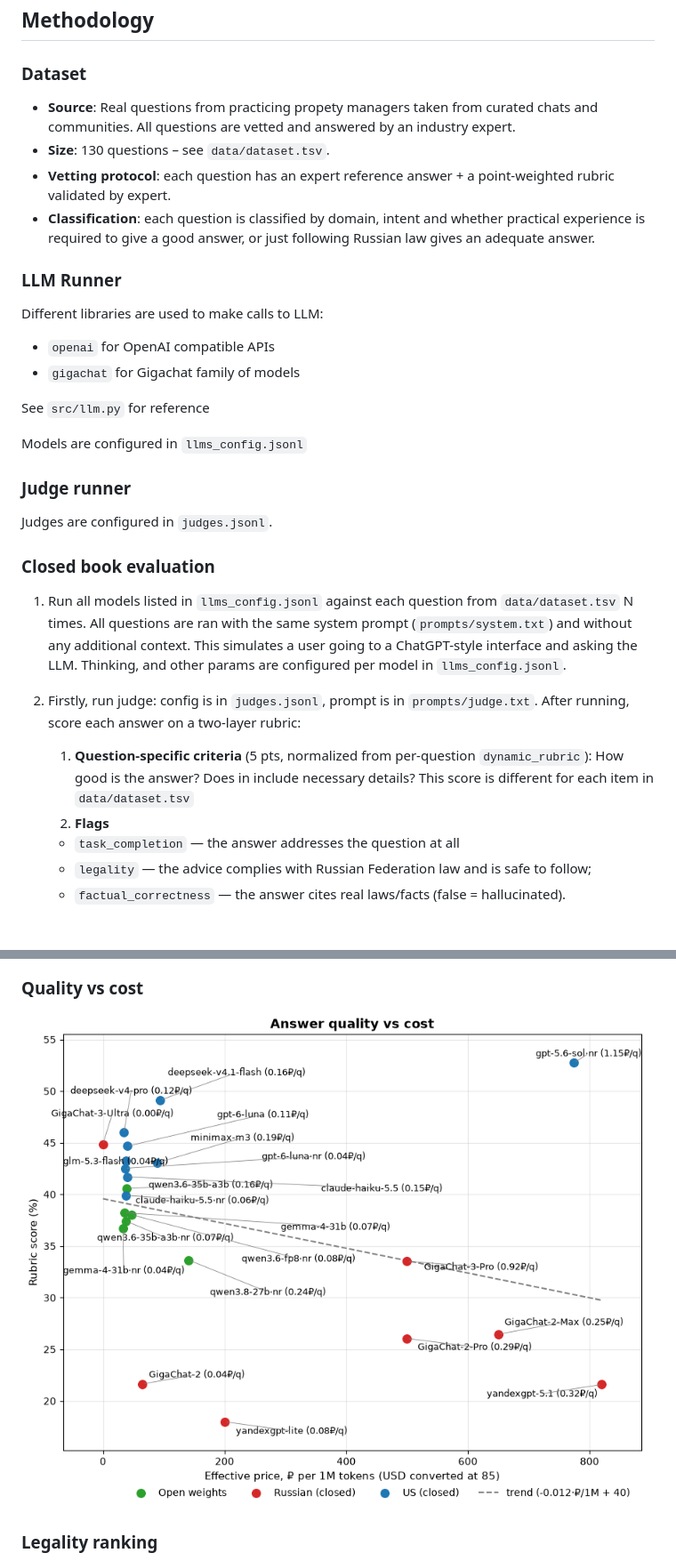
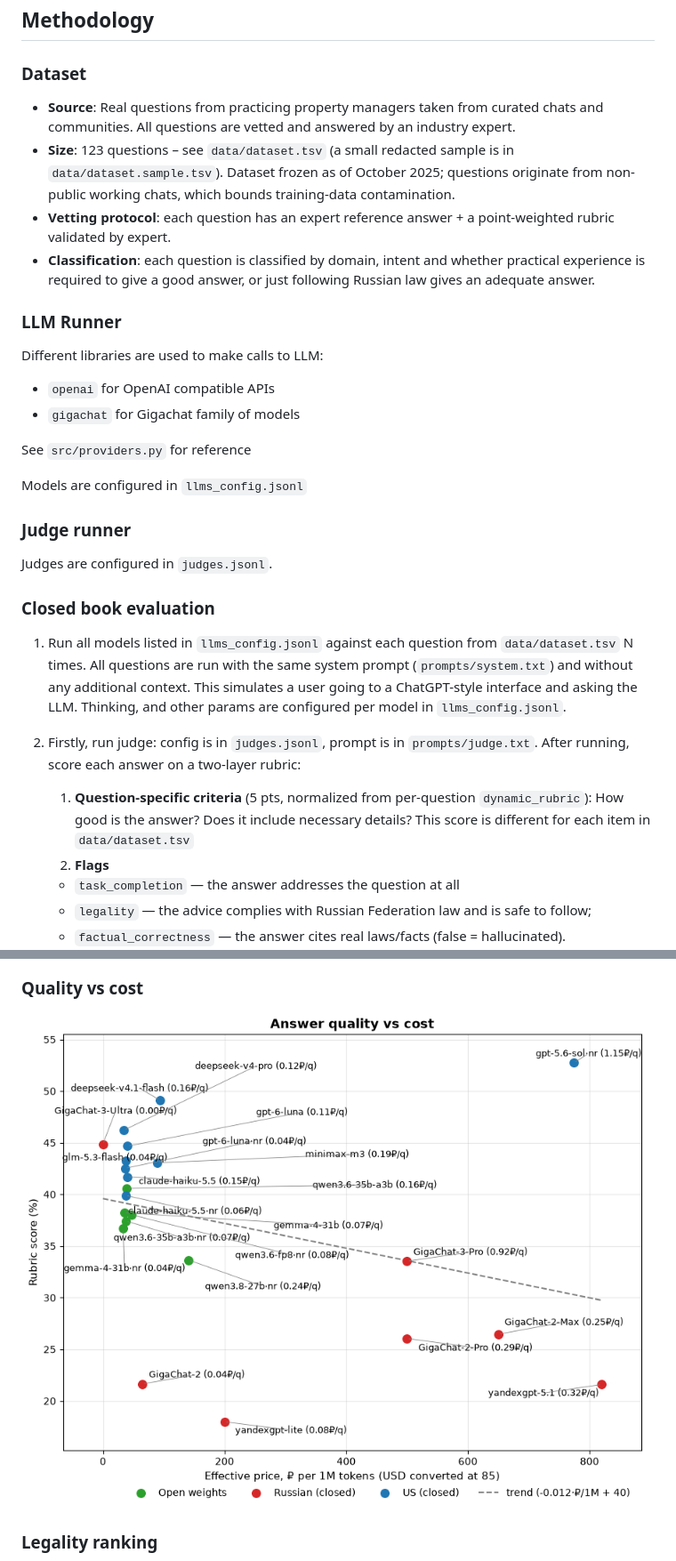
Before and after one commit to toplenboren/ru-prop-management-eval, a Markdown page: README.md, 2 parts joined by grey strips. Shown at 89% size. GitHub-like rendering; pictures changed too: results/figures/top_score_vs_cost.png; blank space fills up the shorter version.

```diff
--- a/README.md
+++ b/README.md
@@ -11,8 +11,8 @@ This project is a toolkit for running experiments and evaluating LLMs on a curat
 
 ### Dataset
 
-- **Source**: Real questions from practicing propety managers taken from curated chats and communities. All questions are vetted and answered by an industry expert.
-- **Size**: 130 questions – see `data/dataset.tsv`.
+- **Source**: Real questions from practicing property managers taken from curated chats and communities. All questions are vetted and answered by an industry expert.
+- **Size**: 123 questions – see `data/dataset.tsv` (a small redacted sample is in `data/dataset.sample.tsv`). Dataset frozen as of October 2025; questions originate from non-public working chats, which bounds training-data contamination.
 - **Vetting protocol**: each question has an expert reference answer + a point-weighted rubric validated by expert.
 - **Classification**: each question is classified by domain, intent and whether practical experience is required to give a good answer, or just following Russian law gives an adequate answer.
 
@@ -22,7 +22,7 @@ Different libraries are used to make calls to LLM:
 - `openai` for OpenAI compatible APIs
 - `gigachat` for Gigachat family of models
 
-See `src/llm.py` for reference
+See `src/providers.py` for reference
 
 Models are configured in `llms_config.jsonl`
 
@@ -32,10 +32,10 @@ Judges are configured in `judges.jsonl`.
 
 ### Closed book evaluation
 
-1. Run all models listed in `llms_config.jsonl` against each question from `data/dataset.tsv` N times. All questions are ran with the same system prompt (`prompts/system.txt`) and without any additional context. This simulates a user going to a ChatGPT-style interface and asking the LLM. Thinking, and other params are configured per model in `llms_config.jsonl`.
+1. Run all models listed in `llms_config.jsonl` against each question from `data/dataset.tsv` N times. All questions are run with the same system prompt (`prompts/system.txt`) and without any additional context. This simulates a user going to a ChatGPT-style interface and asking the LLM. Thinking, and other params are configured per model in `llms_config.jsonl`.
 
 2. Firstly, run judge: config is in `judges.jsonl`, prompt is in `prompts/judge.txt`. After running, score each answer on a two-layer rubric:
-    1. **Question-specific criteria** (5 pts, normalized from per-question `dynamic_rubric`): How good is the answer? Does in include necessary details? This score is different for each item in `data/dataset.tsv`
+    1. **Question-specific criteria** (5 pts, normalized from per-question `dynamic_rubric`): How good is the answer? Does it include necessary details? This score is different for each item in `data/dataset.tsv`
     2. **Flags**
     - `task_completion` — the answer addresses the question at all
     - `legality` — the advice complies with Russian Federation law and is safe to follow;
```
Also changed, not shown: other parts of README.md (+6 -2 lines), results/figures/top_cost_vs_halluc.png, results/figures/top_cost_vs_illegal.png, results/figures/top_family.png, results/figures/top_legality.png, results/figures/top_scores.png, 14 other files.
